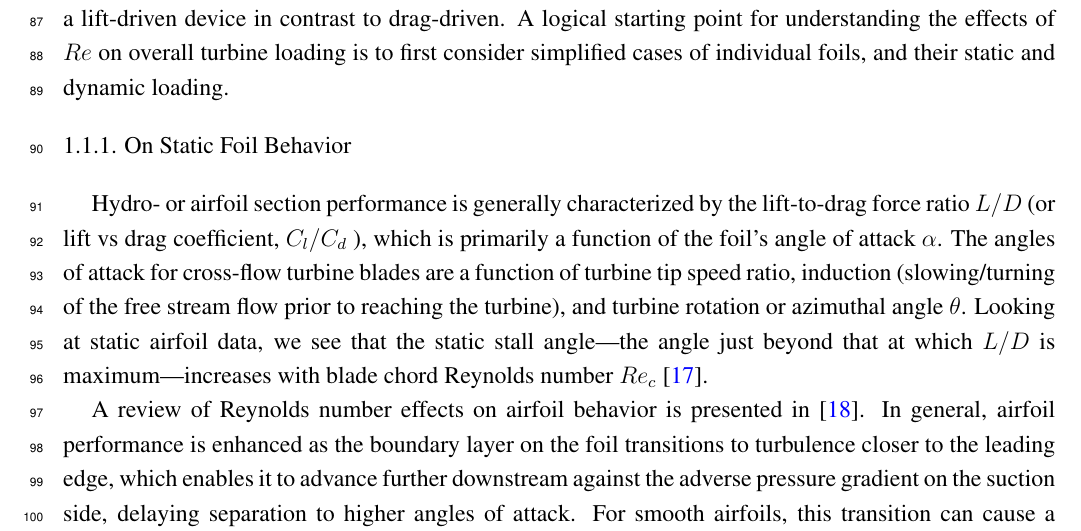
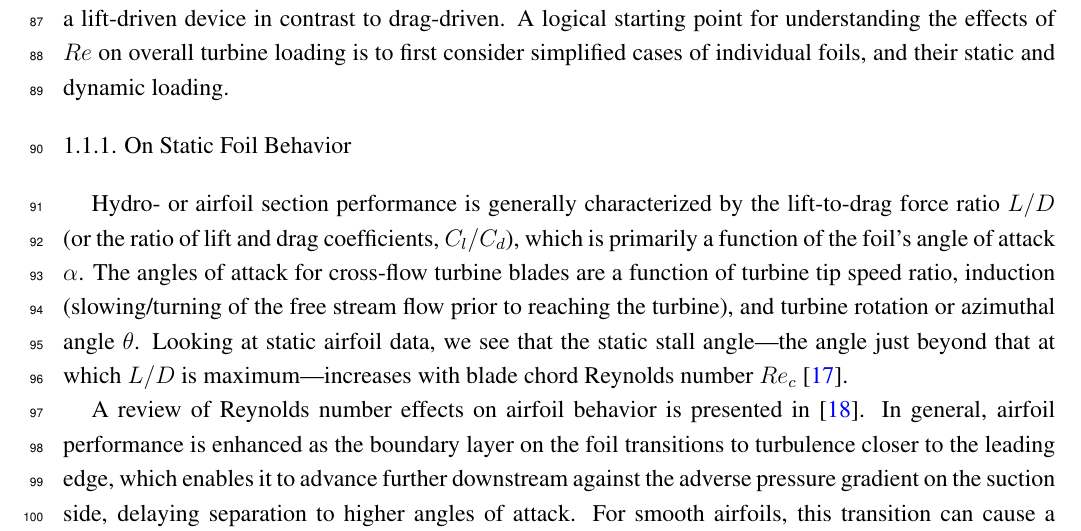
Before and after one commit to petebachant/CFT-Re-dep-paper, a LaTeX paper (paper.tex): part of page 4 of 18, cut so that both start at the same text. Compiled offline with pdfLaTeX.

Commit message:
Clean up cl/cd explanation

```diff
--- a/paper.tex
+++ b/paper.tex
@@ -254,14 +254,14 @@ foils, and their static and dynamic loading.
 \subsubsection{On Static Foil Behavior}
 
 Hydro- or airfoil section performance is generally characterized by the
-lift-to-drag force ratio $L/D$ (or lift vs drag coefficient, $C_l/C_d$ ), which
-is primarily a function of the foil's angle of attack $\alpha$. The angles of
-attack for cross-flow turbine blades are a function of turbine tip speed ratio,
-induction (slowing/turning of the free stream flow prior to reaching the
-turbine), and turbine rotation or azimuthal angle $\theta$. Looking at static
-airfoil data, we see that the static stall angle---the angle just beyond that at
-which $L/D$ is maximum---increases with blade chord Reynolds number $Re_c$
-\cite{Jacobs1937}.
+lift-to-drag force ratio $L/D$ (or the ratio of lift and drag coefficients,
+$C_l/C_d$), which is primarily a function of the foil's angle of attack
+$\alpha$. The angles of attack for cross-flow turbine blades are a function of
+turbine tip speed ratio, induction (slowing/turning of the free stream flow
+prior to reaching the turbine), and turbine rotation or azimuthal angle
+$\theta$. Looking at static airfoil data, we see that the static stall
+angle---the angle just beyond that at which $L/D$ is maximum---increases with
+blade chord Reynolds number $Re_c$ \cite{Jacobs1937}.
 
 A review of Reynolds number effects on airfoil behavior is presented in
 \cite{Lissaman1983}. In general, airfoil performance is enhanced as the boundary
```
